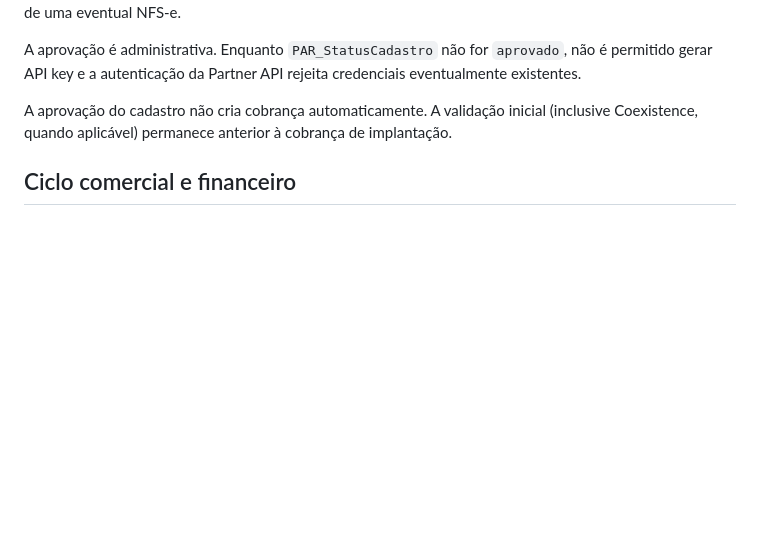
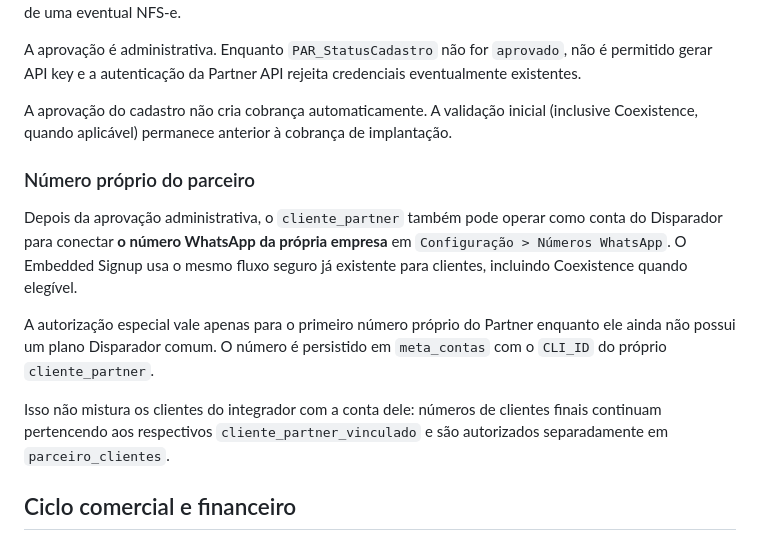
Before and after one commit to lembergrs/disparador-whatsapp-meta, a Markdown page: docs/partner-api-v1.md, the part around the change. Rendered like a GitHub page; blank space fills up the shorter version.

Commit message:
Documenta número próprio do Partner

```diff
--- a/docs/partner-api-v1.md
+++ b/docs/partner-api-v1.md
@@ -157,6 +157,14 @@ A aprovação é administrativa. Enquanto `PAR_StatusCadastro` não for `aprovad
 
 A aprovação do cadastro não cria cobrança automaticamente. A validação inicial (inclusive Coexistence, quando aplicável) permanece anterior à cobrança de implantação.
 
+### Número próprio do parceiro
+
+Depois da aprovação administrativa, o `cliente_partner` também pode operar como conta do Disparador para conectar **o número WhatsApp da própria empresa** em `Configuração > Números WhatsApp`. O Embedded Signup usa o mesmo fluxo seguro já existente para clientes, incluindo Coexistence quando elegível.
+
+A autorização especial vale apenas para o primeiro número próprio do Partner enquanto ele ainda não possui um plano Disparador comum. O número é persistido em `meta_contas` com o `CLI_ID` do próprio `cliente_partner`.
+
+Isso não mistura os clientes do integrador com a conta dele: números de clientes finais continuam pertencendo aos respectivos `cliente_partner_vinculado` e são autorizados separadamente em `parceiro_clientes`.
+
 ## Ciclo comercial e financeiro
 
 O cadastro Partner utiliza o mesmo cadastro empresarial/fiscal de `clientes` usado pelo financeiro do Disparador. Isso permite que cobrança, confirmação de pagamento e NFS-e permaneçam no fluxo financeiro já existente.
```
